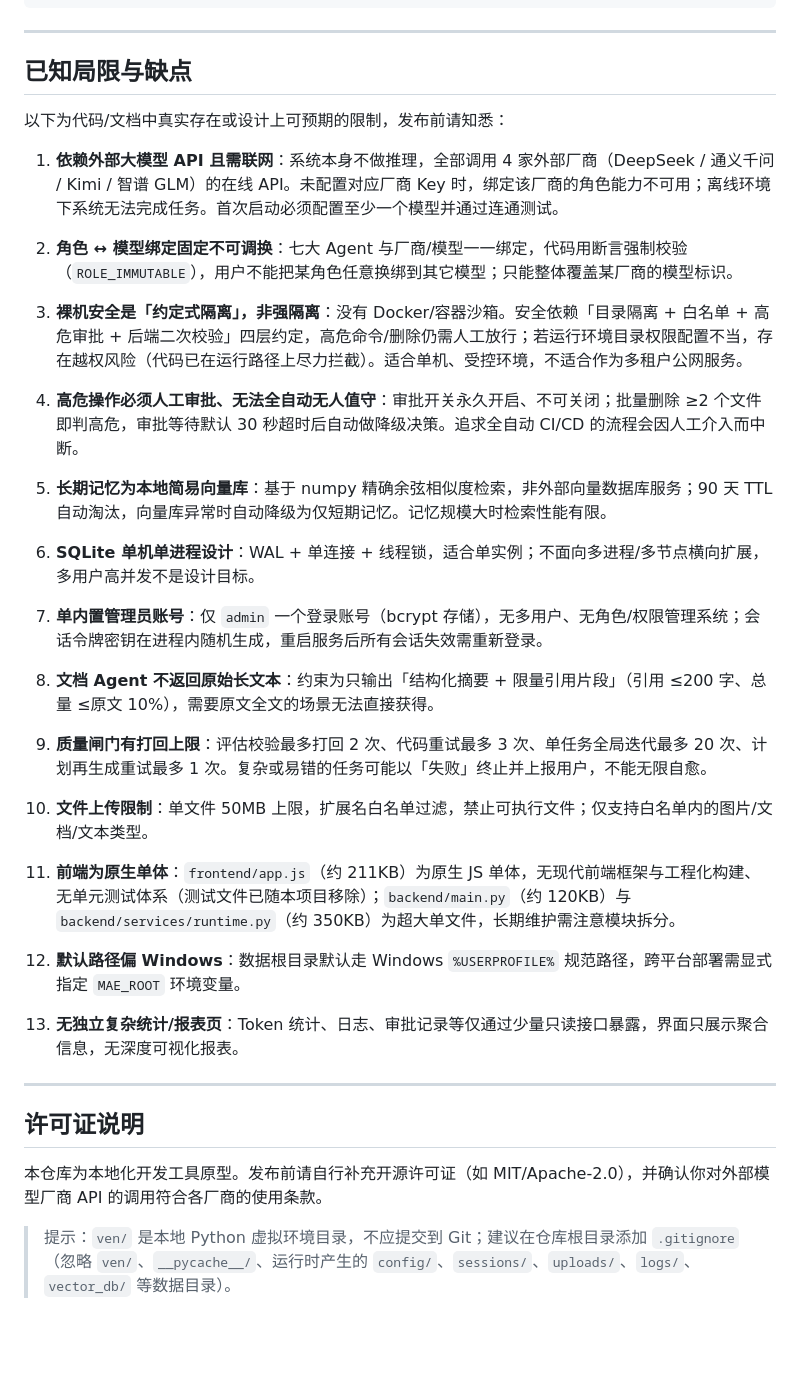
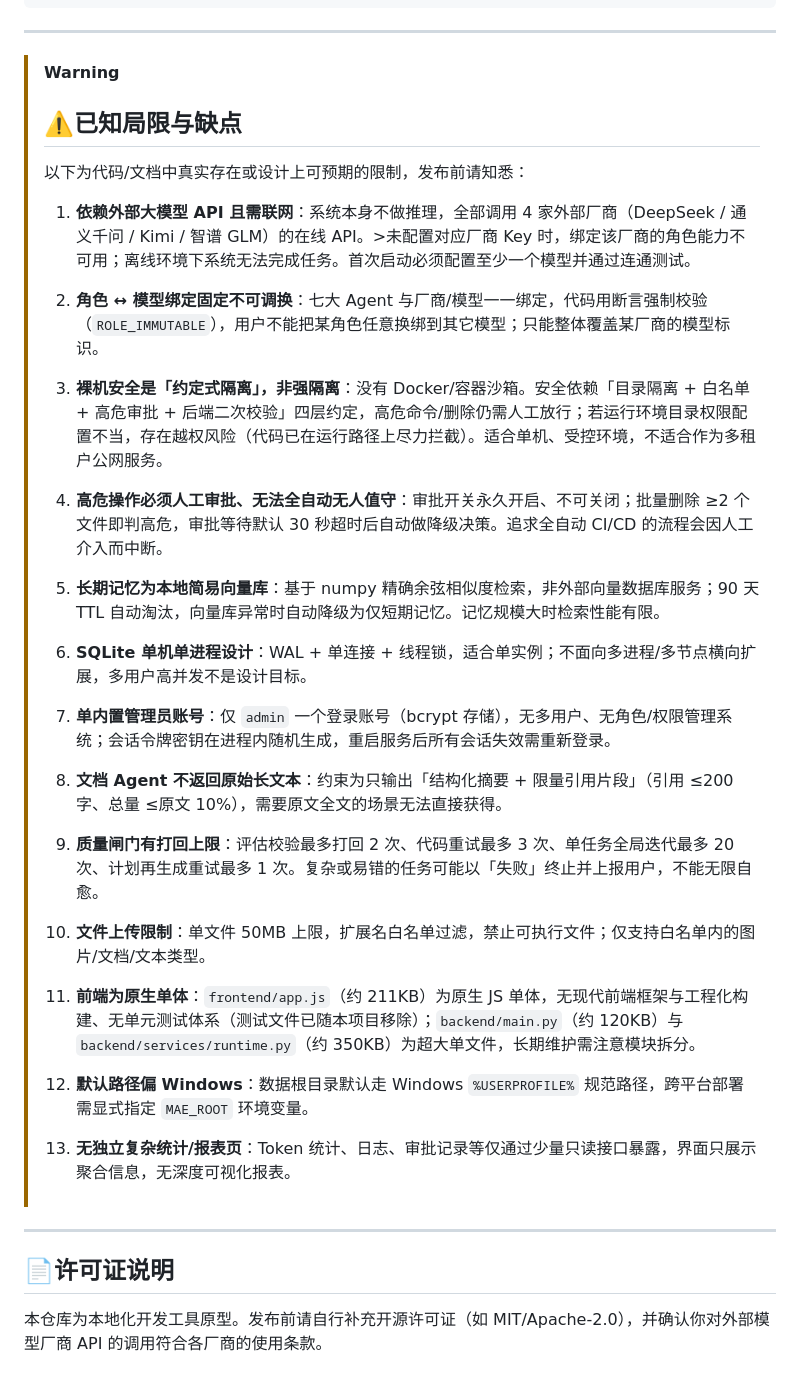
Before and after one commit to kmjs1915/Multi-AgentEcosystem_DEMO, a Markdown page: README.md, the part around one of its changes. Rendered like a GitHub page; blank space fills up the shorter version.

````diff
--- a/README.md
+++ b/README.md
@@ -228,41 +170,39 @@ python run.py --show-root
 ```
 
 ---
-
-## 已知局限与缺点
-
-以下为代码/文档中真实存在或设计上可预期的限制，发布前请知悉：
-
-1. **依赖外部大模型 API 且需联网**：系统本身不做推理，全部调用 4 家外部厂商（DeepSeek / 通义千问 / Kimi / 智谱 GLM）的在线 API。未配置对应厂商 Key 时，绑定该厂商的角色能力不可用；离线环境下系统无法完成任务。首次启动必须配置至少一个模型并通过连通测试。
-
-2. **角色 ↔ 模型绑定固定不可调换**：七大 Agent 与厂商/模型一一绑定，代码用断言强制校验（`ROLE_IMMUTABLE`），用户不能把某角色任意换绑到其它模型；只能整体覆盖某厂商的模型标识。
-
-3. **裸机安全是「约定式隔离」，非强隔离**：没有 Docker/容器沙箱。安全依赖「目录隔离 + 白名单 + 高危审批 + 后端二次校验」四层约定，高危命令/删除仍需人工放行；若运行环境目录权限配置不当，存在越权风险（代码已在运行路径上尽力拦截）。适合单机、受控环境，不适合作为多租户公网服务。
-
-4. **高危操作必须人工审批、无法全自动无人值守**：审批开关永久开启、不可关闭；批量删除 ≥2 个文件即判高危，审批等待默认 30 秒超时后自动做降级决策。追求全自动 CI/CD 的流程会因人工介入而中断。
-
-5. **长期记忆为本地简易向量库**：基于 numpy 精确余弦相似度检索，非外部向量数据库服务；90 天 TTL 自动淘汰，向量库异常时自动降级为仅短期记忆。记忆规模大时检索性能有限。
-
-6. **SQLite 单机单进程设计**：WAL + 单连接 + 线程锁，适合单实例；不面向多进程/多节点横向扩展，多用户高并发不是设计目标。
-
-7. **单内置管理员账号**：仅 `admin` 一个登录账号（bcrypt 存储），无多用户、无角色/权限管理系统；会话令牌密钥在进程内随机生成，重启服务后所有会话失效需重新登录。
-
-8. **文档 Agent 不返回原始长文本**：约束为只输出「结构化摘要 + 限量引用片段」（引用 ≤200 字、总量 ≤原文 10%），需要原文全文的场景无法直接获得。
-
-9. **质量闸门有打回上限**：评估校验最多打回 2 次、代码重试最多 3 次、单任务全局迭代最多 20 次、计划再生成重试最多 1 次。复杂或易错的任务可能以「失败」终止并上报用户，不能无限自愈。
-
-10. **文件上传限制**：单文件 50MB 上限，扩展名白名单过滤，禁止可执行文件；仅支持白名单内的图片/文档/文本类型。
-
-11. **前端为原生单体**：`frontend/app.js`（约 211KB）为原生 JS 单体，无现代前端框架与工程化构建、无单元测试体系（测试文件已随本项目移除）；`backend/main.py`（约 120KB）与 `backend/services/runtime.py`（约 350KB）为超大单文件，长期维护需注意模块拆分。
-
-12. **默认路径偏 Windows**：数据根目录默认走 Windows `%USERPROFILE%` 规范路径，跨平台部署需显式指定 `MAE_ROOT` 环境变量。
-
-13. **无独立复杂统计/报表页**：Token 统计、日志、审批记录等仅通过少量只读接口暴露，界面只展示聚合信息，无深度可视化报表。
-
+>[!warning]
+>## ⚠️已知局限与缺点
+>
+>以下为代码/文档中真实存在或设计上可预期的限制，发布前请知悉：
+>
+>1. **依赖外部大模型 API 且需联网**：系统本身不做推理，全部调用 4 家外部厂商（DeepSeek / 通义千问 / Kimi / 智谱 GLM）的在线 API。>未配置对应厂商 Key 时，绑定该厂商的角色能力不可用；离线环境下系统无法完成任务。首次启动必须配置至少一个模型并通过连通测试。
+>
+>2. **角色 ↔ 模型绑定固定不可调换**：七大 Agent 与厂商/模型一一绑定，代码用断言强制校验（`ROLE_IMMUTABLE`），用户不能把某角色任意换绑到其它模型；只能整体覆盖某厂商的模型标识。
+>
+>3. **裸机安全是「约定式隔离」，非强隔离**：没有 Docker/容器沙箱。安全依赖「目录隔离 + 白名单 + 高危审批 + 后端二次校验」四层约定，高危命令/删除仍需人工放行；若运行环境目录权限配置不当，存在越权风险（代码已在运行路径上尽力拦截）。适合单机、受控环境，不适合作为多租户公网服务。
+>
+>4. **高危操作必须人工审批、无法全自动无人值守**：审批开关永久开启、不可关闭；批量删除 ≥2 个文件即判高危，审批等待默认 30 秒超时后自动做降级决策。追求全自动 CI/CD 的流程会因人工介入而中断。
+>
+>5. **长期记忆为本地简易向量库**：基于 numpy 精确余弦相似度检索，非外部向量数据库服务；90 天 TTL 自动淘汰，向量库异常时自动降级为仅短期记忆。记忆规模大时检索性能有限。
+>
+>6. **SQLite 单机单进程设计**：WAL + 单连接 + 线程锁，适合单实例；不面向多进程/多节点横向扩展，多用户高并发不是设计目标。
+>
+>7. **单内置管理员账号**：仅 `admin` 一个登录账号（bcrypt 存储），无多用户、无角色/权限管理系统；会话令牌密钥在进程内随机生成，重启服务后所有会话失效需重新登录。
+>
+>8. **文档 Agent 不返回原始长文本**：约束为只输出「结构化摘要 + 限量引用片段」（引用 ≤200 字、总量 ≤原文 10%），需要原文全文的场景无法直接获得。
+>
+>9. **质量闸门有打回上限**：评估校验最多打回 2 次、代码重试最多 3 次、单任务全局迭代最多 20 次、计划再生成重试最多 1 次。复杂或易错的任务可能以「失败」终止并上报用户，不能无限自愈。
+>
+>10. **文件上传限制**：单文件 50MB 上限，扩展名白名单过滤，禁止可执行文件；仅支持白名单内的图片/文档/文本类型。
+>
+>11. **前端为原生单体**：`frontend/app.js`（约 211KB）为原生 JS 单体，无现代前端框架与工程化构建、无单元测试体系（测试文件已随本项目移除）；`backend/main.py`（约 120KB）与 `backend/services/runtime.py`（约 350KB）为超大单文件，长期维护需注意模块拆分。
+>
+>12. **默认路径偏 Windows**：数据根目录默认走 Windows `%USERPROFILE%` 规范路径，跨平台部署需显式指定 `MAE_ROOT` 环境变量。
+>
+>13. **无独立复杂统计/报表页**：Token 统计、日志、审批记录等仅通过少量只读接口暴露，界面只展示聚合信息，无深度可视化报表。
+>
 ---
 
-## 许可证说明
+## 📄许可证说明
 
 本仓库为本地化开发工具原型。发布前请自行补充开源许可证（如 MIT/Apache-2.0），并确认你对外部模型厂商 API 的调用符合各厂商的使用条款。
-
-> 提示：`ven/` 是本地 Python 虚拟环境目录，不应提交到 Git；建议在仓库根目录添加 `.gitignore`（忽略 `ven/`、`__pycache__/`、运行时产生的 `config/`、`sessions/`、`uploads/`、`logs/`、`vector_db/` 等数据目录）。
````
Also changed, not shown: other parts of README.md (+8 -66 lines).
